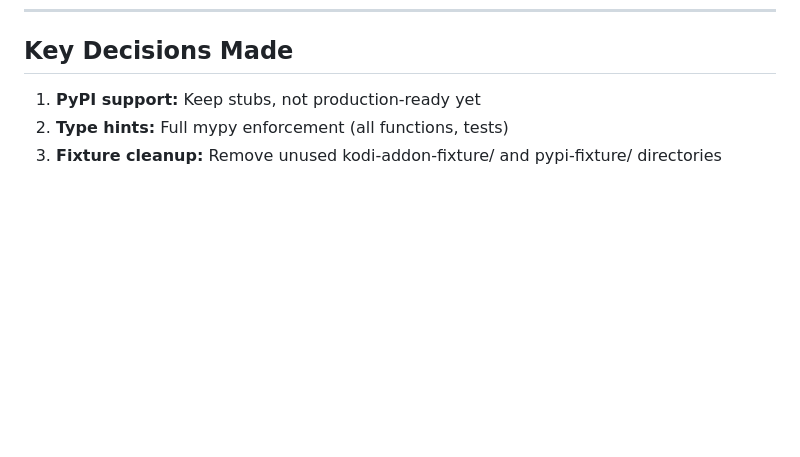
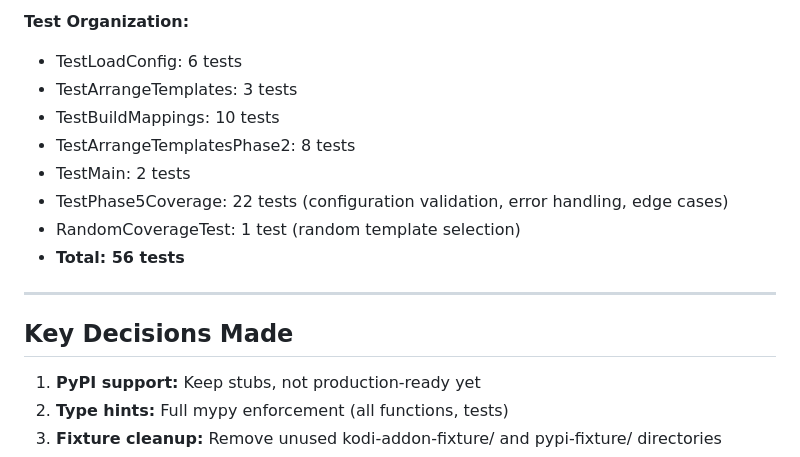
Before and after one commit to brianpatrickreavey/psr-templates, a Markdown page: AUDIT-FINDINGS.md, the part around one of its changes. Drawn GitHub-style; blank space fills up the shorter version.

```diff
--- a/AUDIT-FINDINGS.md
+++ b/AUDIT-FINDINGS.md
@@ -328,3 +371,15 @@
+**Test Organization:**
+- TestLoadConfig: 6 tests
+- TestArrangeTemplates: 3 tests
+- TestBuildMappings: 10 tests
+- TestArrangeTemplatesPhase2: 8 tests
+- TestMain: 2 tests
+- TestPhase5Coverage: 22 tests (configuration validation, error handling, edge cases)
+- RandomCoverageTest: 1 test (random template selection)
+- **Total: 56 tests**
+
+---
+
 ## Key Decisions Made
 
 1. **PyPI support:** Keep stubs, not production-ready yet
```
Also changed, not shown: other parts of AUDIT-FINDINGS.md (+43 -0 lines).
